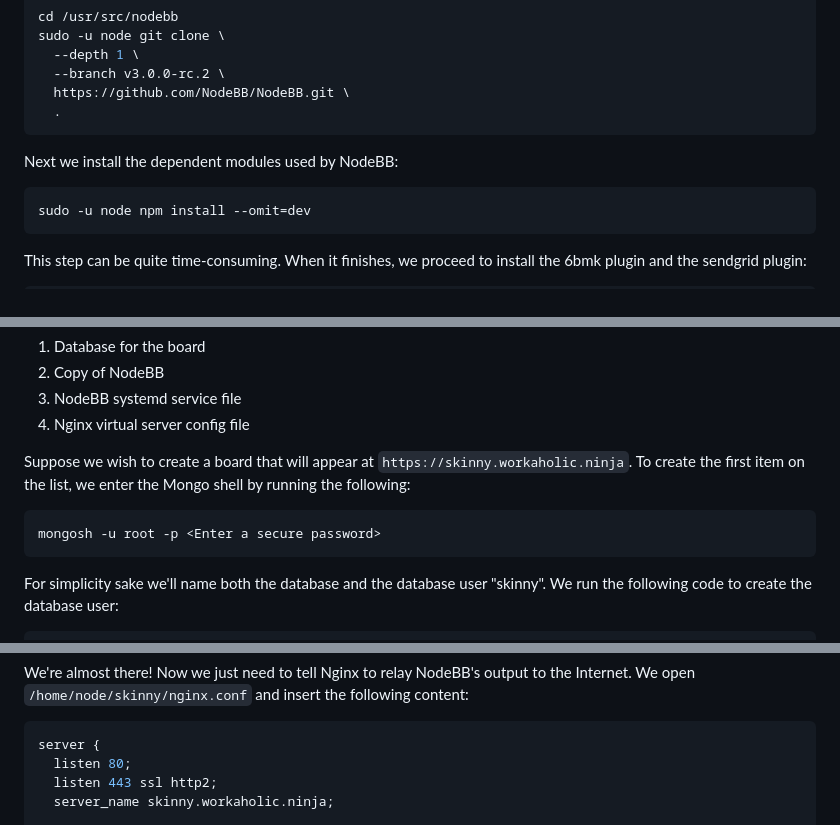
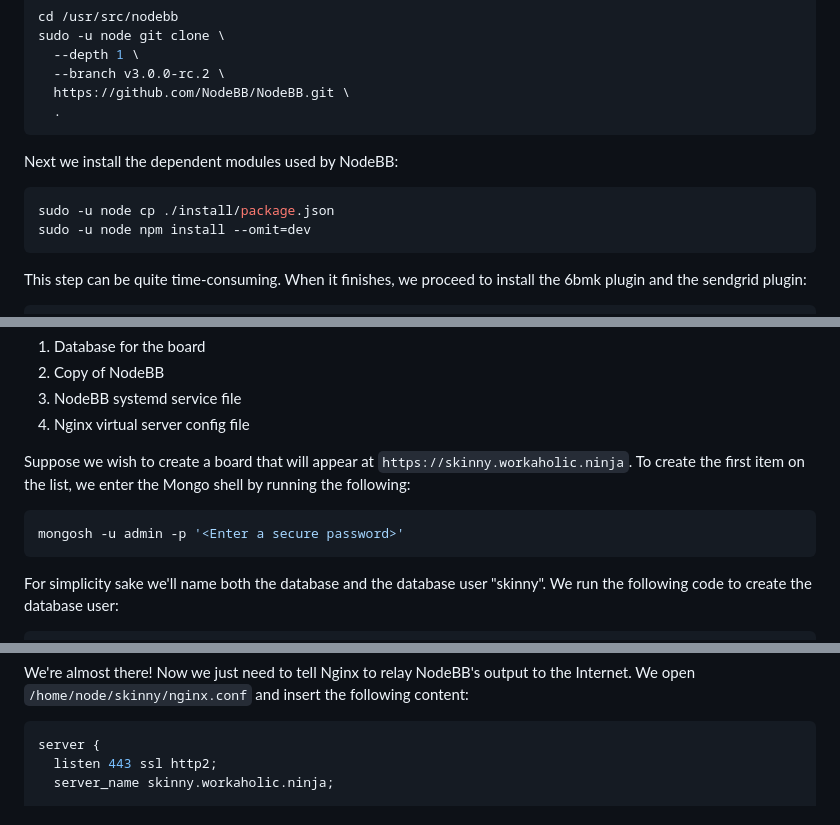
Before and after one commit to chung-leong/nodebb-plugin-6bmk, a Markdown page: README.md, 3 parts joined by grey strips. GitHub-like rendering.

````diff
--- a/README.md
+++ b/README.md
@@ -312,6 +324,7 @@ sudo -u node git clone \
 Next we install the dependent modules used by NodeBB:
 
 ```sh
+sudo -u node cp ./install/package.json
 sudo -u node npm install --omit=dev
 ```
 
@@ -340,7 +353,7 @@ Suppose we wish to create a board that will appear at `https://skinny.workaholic
 the first item on the list, we enter the Mongo shell by running the following:
 
 ```sh
-mongosh -u root -p <Enter a secure password>
+mongosh -u admin -p '<Enter a secure password>'
 ```
 
 For simplicity sake we'll name both the database and the database user "skinny". We run the
@@ -508,7 +521,6 @@ content:
 
 ```nginx
 server {
-  listen 80;
   listen 443 ssl http2;
   server_name skinny.workaholic.ninja;
 
````
Also changed, not shown: other parts of README.md (+45 -3 lines).
